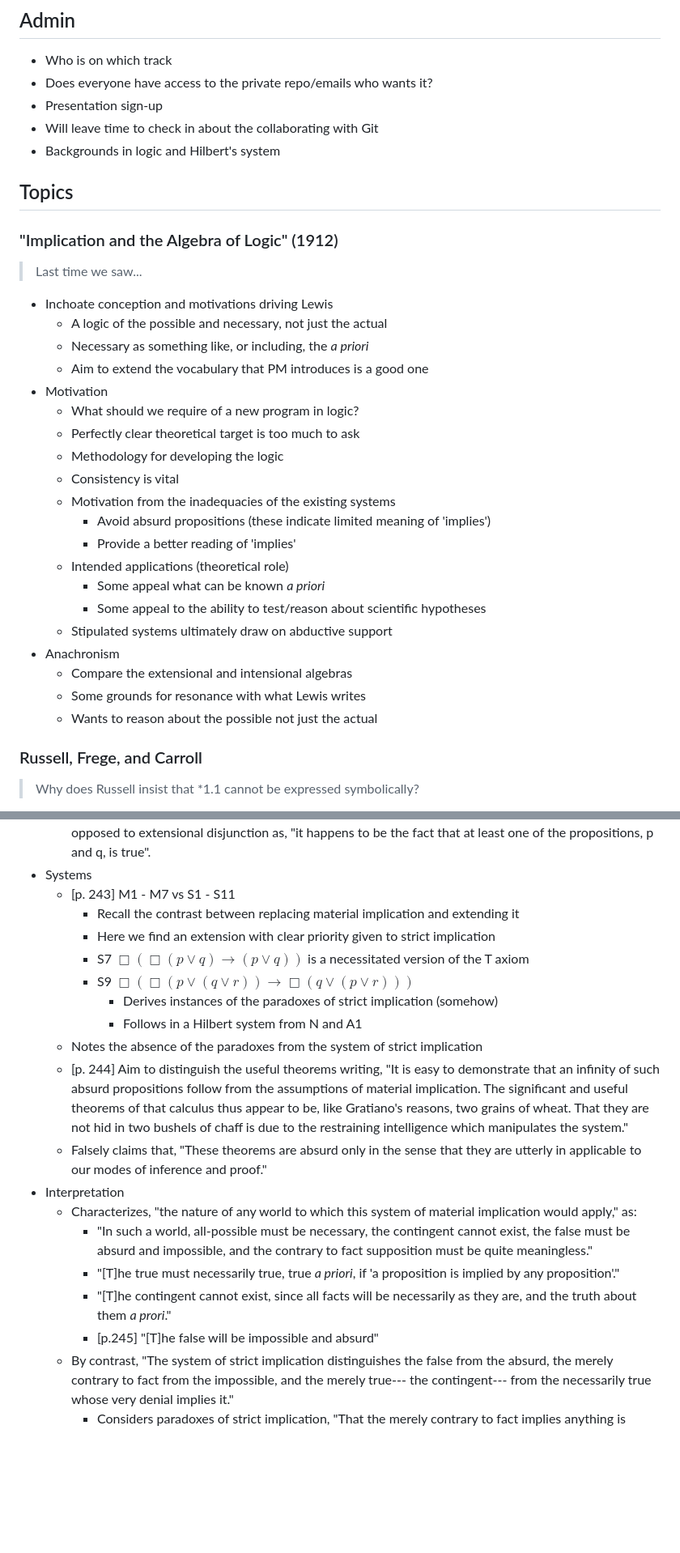
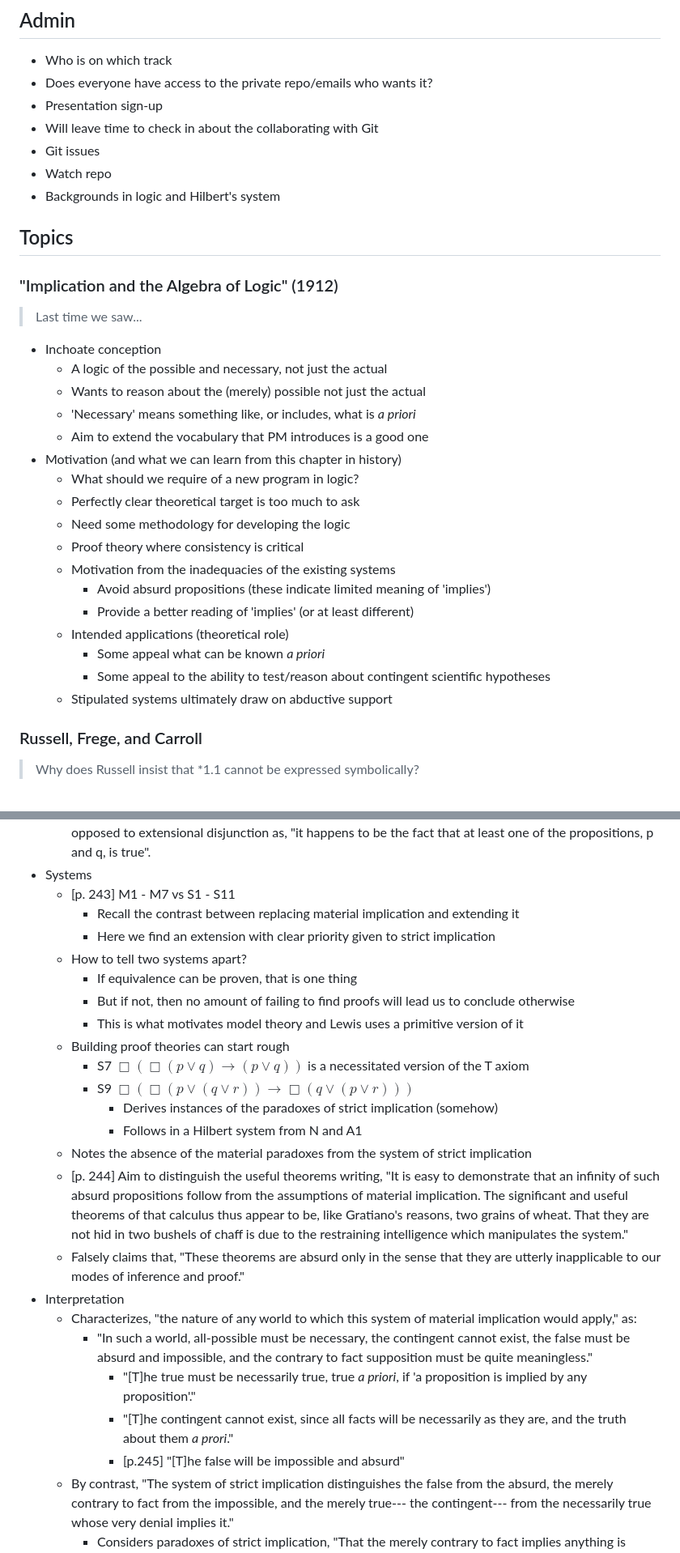
Before and after one commit to benbrastmckie/ModalHistory, a Markdown page: 1_modal_logic/01_week/01_week.md, 2 parts joined by grey strips. Shown: that part at 81% size. GitHub-like rendering; blank space fills up the shorter version.

```diff
--- a/1_modal_logic/01_week/01_week.md
+++ b/1_modal_logic/01_week/01_week.md
@@ -17,6 +17,8 @@
 - Does everyone have access to the private repo/emails who wants it?
 - Presentation sign-up
 - Will leave time to check in about the collaborating with Git
+- Git issues
+- Watch repo
 - Backgrounds in logic and Hilbert's system
 
 ## Topics
@@ -25,26 +27,23 @@
 
 > Last time we saw...
 
-- Inchoate conception and motivations driving Lewis
+- Inchoate conception
   - A logic of the possible and necessary, not just the actual
-  - Necessary as something like, or including, the _a priori_
+  - Wants to reason about the (merely) possible not just the actual
+  - 'Necessary' means something like, or includes, what is _a priori_
   - Aim to extend the vocabulary that PM introduces is a good one
-- Motivation
+- Motivation (and what we can learn from this chapter in history)
   - What should we require of a new program in logic?
   - Perfectly clear theoretical target is too much to ask
-  - Methodology for developing the logic
-  - Consistency is vital
+  - Need some methodology for developing the logic
+  - Proof theory where consistency is critical
   - Motivation from the inadequacies of the existing systems
     - Avoid absurd propositions (these indicate limited meaning of 'implies')
-    - Provide a better reading of 'implies'
+    - Provide a better reading of 'implies' (or at least different)
   - Intended applications (theoretical role)
     - Some appeal what can be known _a priori_
-    - Some appeal to the ability to test/reason about scientific hypotheses
+    - Some appeal to the ability to test/reason about contingent scientific hypotheses
   - Stipulated systems ultimately draw on abductive support
-- Anachronism
-  - Compare the extensional and intensional algebras
-  - Some grounds for resonance with what Lewis writes
-  - Wants to reason about the possible not just the actual
 
 ### Russell, Frege, and Carroll
 
@@ -79,19 +78,24 @@
   - [p. 243] M1 - M7 vs S1 - S11
     - Recall the contrast between replacing material implication and extending it
     - Here we find an extension with clear priority given to strict implication
+  - How to tell two systems apart?
+    - If equivalence can be proven, that is one thing
+    - But if not, then no amount of failing to find proofs will lead us to conclude otherwise
+    - This is what motivates model theory and Lewis uses a primitive version of it
+  - Building proof theories can start rough
     - S7 $\Box(\Box(p \vee q) \rightarrow (p \vee q))$ is a necessitated version of the T axiom
     - S9 $\Box(\Box(p \vee (q \vee r)) \rightarrow \Box(q \vee (p \vee r)))$
       - Derives instances of the paradoxes of strict implication (somehow)
       - Follows in a Hilbert system from N and A1
-  - Notes the absence of the paradoxes from the system of strict implication
+  - Notes the absence of the material paradoxes from the system of strict implication
   - [p. 244] Aim to distinguish the useful theorems writing, "It is easy to demonstrate that an infinity of such absurd propositions follow from the assumptions of material implication. The significant and useful theorems of that calculus thus appear to be, like Gratiano's reasons, two grains of wheat. That they are not hid in two bushels of chaff is due to the restraining intelligence which manipulates the system."
-  - Falsely claims that, "These theorems are absurd only in the sense that they are utterly in applicable to our modes of inference and proof."
+  - Falsely claims that, "These theorems are absurd only in the sense that they are utterly inapplicable to our modes of inference and proof."
 - Interpretation
   - Characterizes, "the nature of any world to which this system of material implication would apply," as:
     - "In such a world, all-possible must be necessary, the contingent cannot exist, the false must be absurd and impossible, and the contrary to fact supposition must be quite meaningless."
-    - "[T]he true must necessarily true, true _a priori_, if 'a proposition is implied by any proposition'."
-    - "[T]he contingent cannot exist, since all facts will be necessarily as they are, and the truth about them _a prori_."
-    - [p.245] "[T]he false will be impossible and absurd"
+      - "[T]he true must be necessarily true, true _a priori_, if 'a proposition is implied by any proposition'."
+      - "[T]he contingent cannot exist, since all facts will be necessarily as they are, and the truth about them _a prori_."
+      - [p.245] "[T]he false will be impossible and absurd"
   - By contrast, "The system of strict implication distinguishes the false from the absurd, the merely contrary to fact from the impossible, and the merely true--- the contingent--- from the necessarily true whose very denial implies it."
     - Considers paradoxes of strict implication, "That the merely contrary to fact implies anything is repugnant to common sense.  But does the impossible--- the absurd supposition--- imply anything and everything? And is the necessarily true, whose denial is absurd, implied by any proposition whatever?"
   - Are there contingent propositions?
```
Also changed, not shown: other parts of 1_modal_logic/01_week/01_week.md (+3 -2 lines), presentations.md (deleted, +0 -33 lines).
